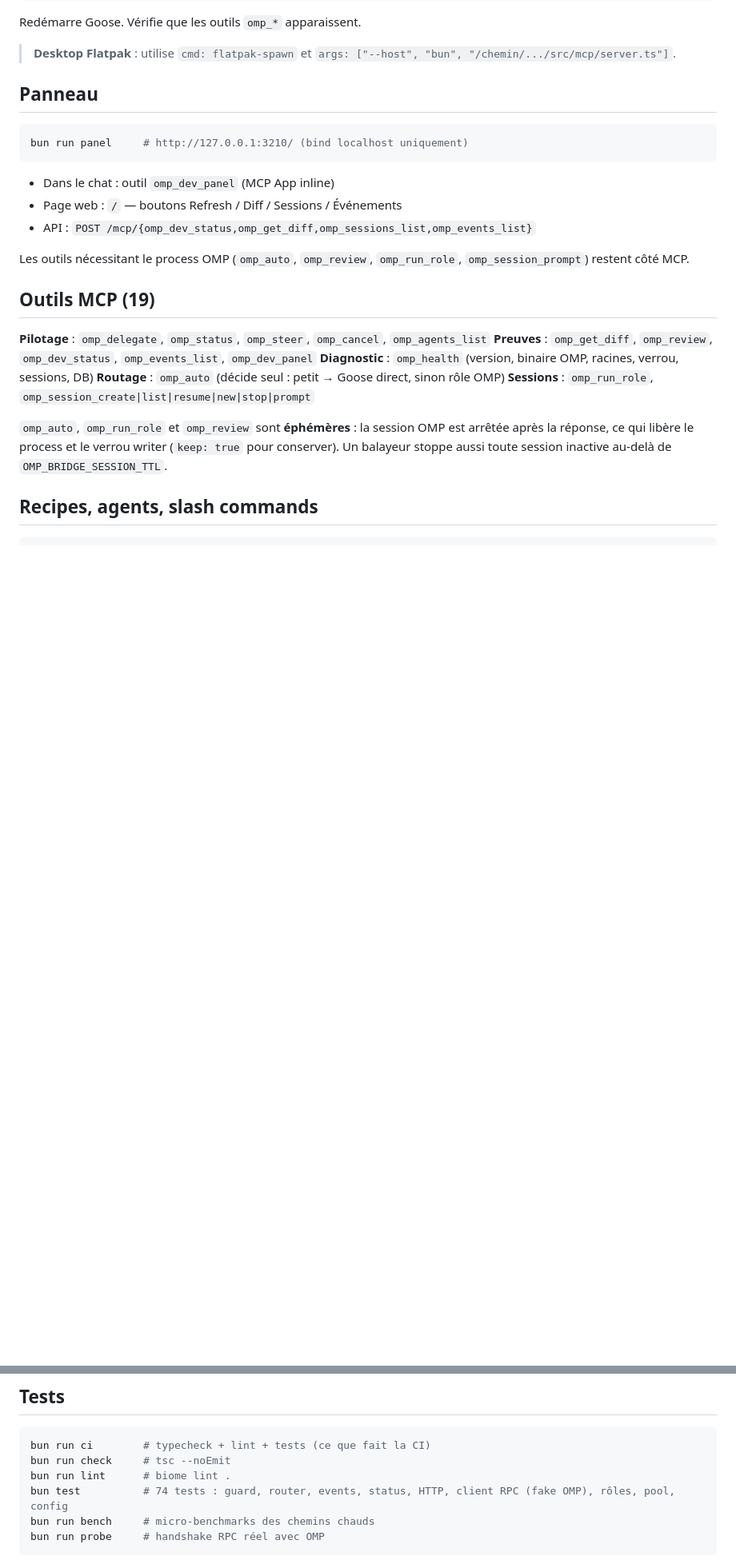
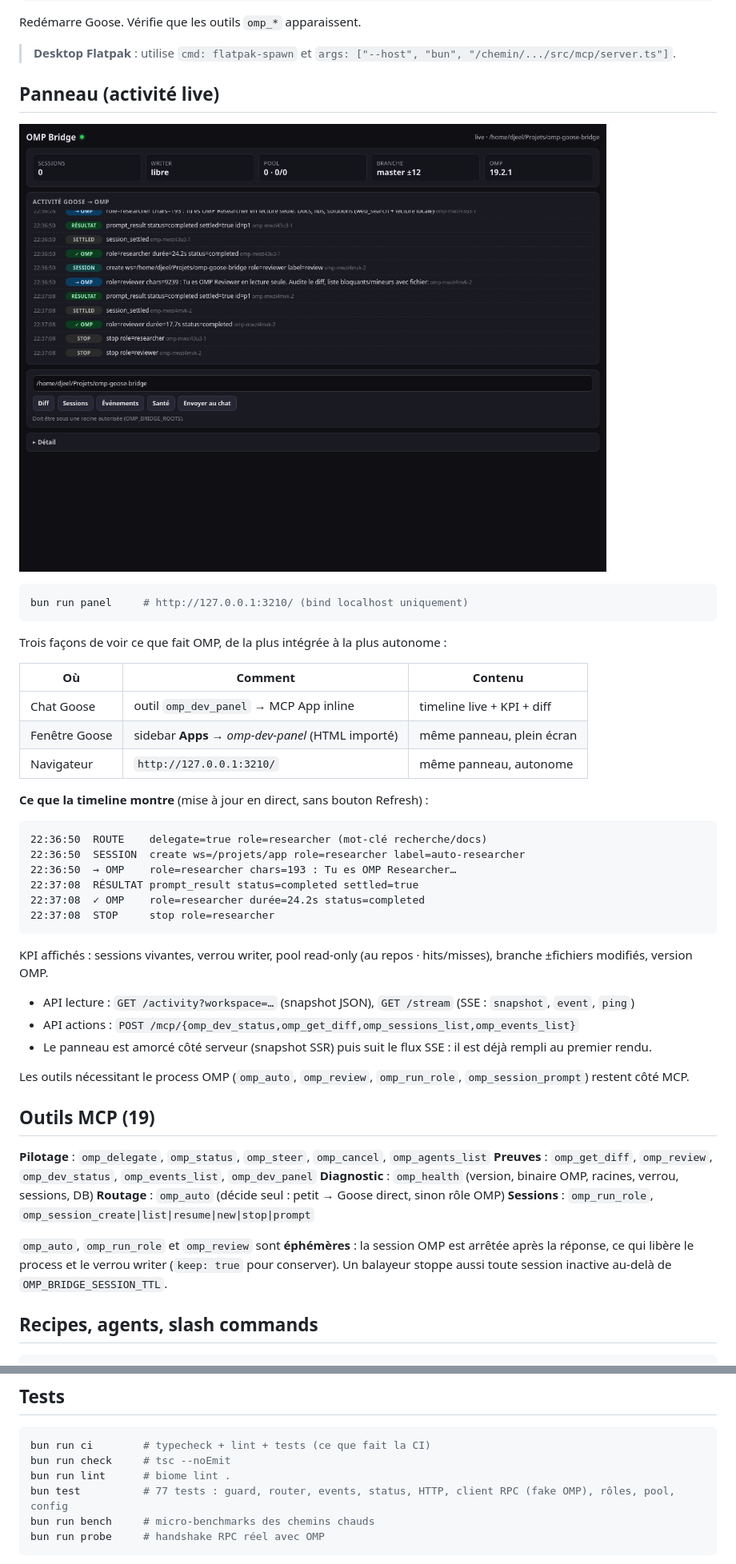
Before and after one commit to djeel/omp-goose-bridge, a Markdown page: README.md, 2 parts joined by grey strips. Shown at 80% size. Drawn GitHub-style; pictures changed too: docs/panel-live.png (added); blank space fills up the shorter version.

````diff
--- a/README.md
+++ b/README.md
@@ -67,15 +67,38 @@ Redémarre Goose. Vérifie que les outils `omp_*` apparaissent.
 
 > **Desktop Flatpak** : utilise `cmd: flatpak-spawn` et `args: ["--host", "bun", "/chemin/.../src/mcp/server.ts"]`.
 
-## Panneau
+## Panneau (activité live)
+
+![Panneau OMP Bridge en direct](docs/panel-live.png)
 
 ```bash
 bun run panel     # http://127.0.0.1:3210/ (bind localhost uniquement)
 ```
 
-- Dans le chat : outil `omp_dev_panel` (MCP App inline)
-- Page web : `/` — boutons Refresh / Diff / Sessions / Événements
-- API : `POST /mcp/{omp_dev_status,omp_get_diff,omp_sessions_list,omp_events_list}`
+Trois façons de voir ce que fait OMP, de la plus intégrée à la plus autonome :
+
+| Où | Comment | Contenu |
+|---|---|---|
+| Chat Goose | outil `omp_dev_panel` → MCP App inline | timeline live + KPI + diff |
+| Fenêtre Goose | sidebar **Apps** → *omp-dev-panel* (HTML importé) | même panneau, plein écran |
+| Navigateur | `http://127.0.0.1:3210/` | même panneau, autonome |
+
+**Ce que la timeline montre** (mise à jour en direct, sans bouton Refresh) :
+
+```
+22:36:50  ROUTE    delegate=true role=researcher (mot-clé recherche/docs)
+22:36:50  SESSION  create ws=/projets/app role=researcher label=auto-researcher
+22:36:50  → OMP    role=researcher chars=193 : Tu es OMP Researcher…
+22:37:08  RÉSULTAT prompt_result status=completed settled=true
+22:37:08  ✓ OMP    role=researcher durée=24.2s status=completed
+22:37:08  STOP     stop role=researcher
+```
+
+KPI affichés : sessions vivantes, verrou writer, pool read-only (au repos · hits/misses), branche ±fichiers modifiés, version OMP.
+
+- API lecture : `GET /activity?workspace=…` (snapshot JSON), `GET /stream` (SSE : `snapshot`, `event`, `ping`)
+- API actions : `POST /mcp/{omp_dev_status,omp_get_diff,omp_sessions_list,omp_events_list}`
+- Le panneau est amorcé côté serveur (snapshot SSR) puis suit le flux SSE : il est déjà rempli au premier rendu.
 
 Les outils nécessitant le process OMP (`omp_auto`, `omp_review`, `omp_run_role`, `omp_session_prompt`) restent côté MCP.
 
@@ -154,7 +177,7 @@ bun run probe                                  # handshake RPC réel
 bun run ci        # typecheck + lint + tests (ce que fait la CI)
 bun run check     # tsc --noEmit
 bun run lint      # biome lint .
-bun test          # 74 tests : guard, router, events, status, HTTP, client RPC (fake OMP), rôles, pool, config
+bun test          # 77 tests : guard, router, events, status, HTTP, client RPC (fake OMP), rôles, pool, config
 bun run bench     # micro-benchmarks des chemins chauds
 bun run probe     # handshake RPC réel avec OMP
 ```
````
Also changed, not shown: other parts of README.md (+1 -1 lines), ARCHITECTURE.md (+1 -1 lines), CHANGELOG.md (+12 -0 lines), 11 other files.
